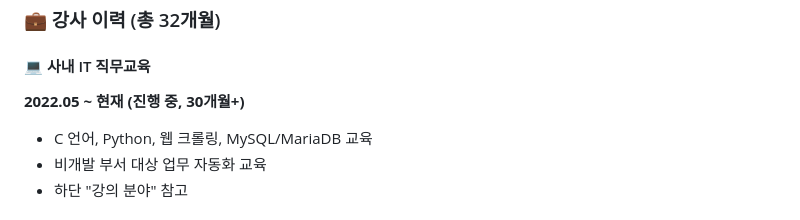
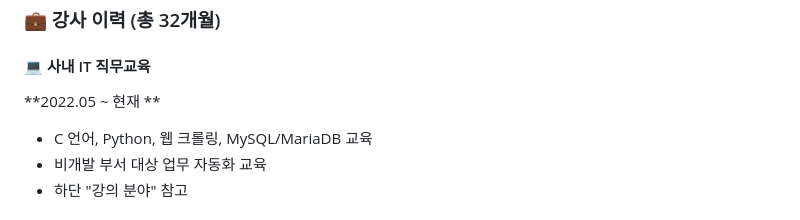
Before and after one commit to bskim-gh/lecture-portfolio, a Markdown page: README.md, the part around the change. Rendered like a GitHub page.

Commit message:
내용수정

```diff
--- a/README.md
+++ b/README.md
@@ -11,7 +11,7 @@ C 언어부터 Python, 데이터베이스까지 다양한 수준의 학습자를
 ### 💼 강사 이력 (총 32개월)
 
 #### 💻 사내 IT 직무교육
-**2022.05 ~ 현재 (진행 중, 30개월+)**
+**2022.05 ~ 현재 **
 - C 언어, Python, 웹 크롤링, MySQL/MariaDB 교육
 - 비개발 부서 대상 업무 자동화 교육
 - 하단 "강의 분야" 참고
```
